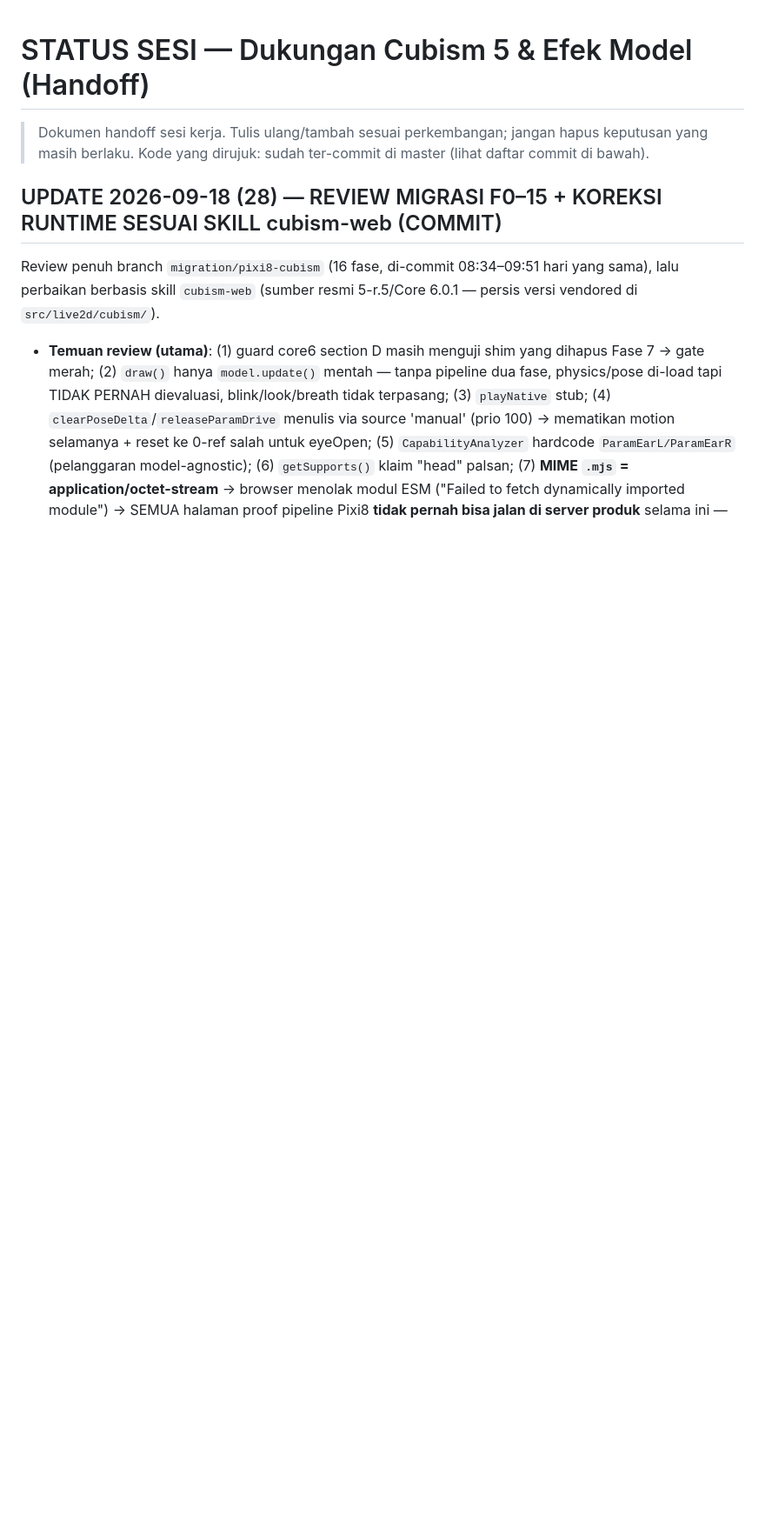
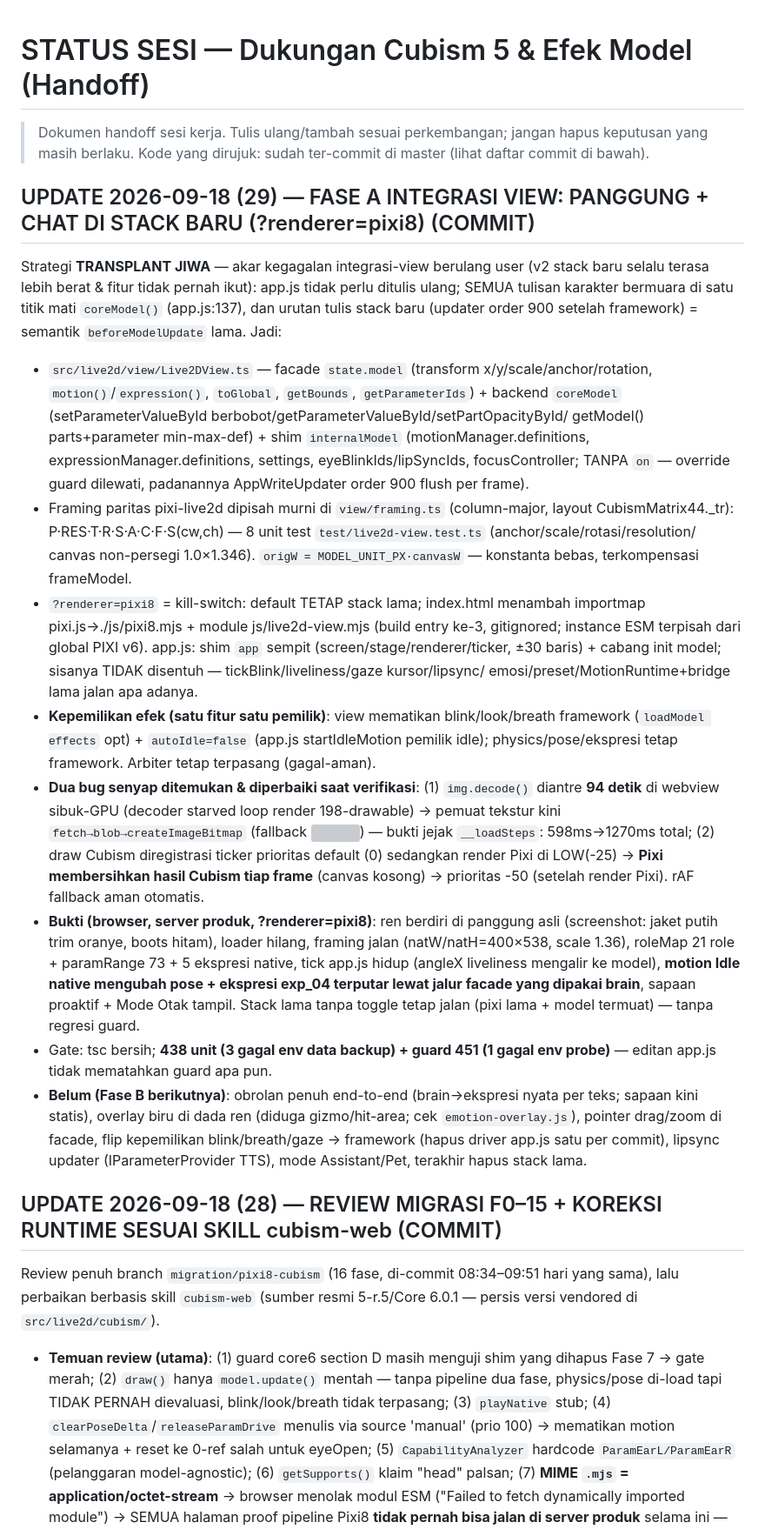
Before and after one commit to TesaOP/ngetes, a Markdown page: docs/STATUS-CUBISM5-EFEK.md, the part around the change. Shown at 87% size. GitHub-like rendering; blank space fills up the shorter version; grey boxes are pictures that could not be loaded.

Commit message:
docs: STATUS entri (29) — Fase A integrasi view transplant jiwa

```diff
--- a/docs/STATUS-CUBISM5-EFEK.md
+++ b/docs/STATUS-CUBISM5-EFEK.md
@@ -3,6 +3,62 @@
 > Dokumen handoff sesi kerja. Tulis ulang/tambah sesuai perkembangan; jangan
 > hapus keputusan yang masih berlaku. Kode yang dirujuk: sudah ter-commit di
 > master (lihat daftar commit di bawah).
+
+## UPDATE 2026-09-18 (29) — FASE A INTEGRASI VIEW: PANGGUNG + CHAT DI STACK BARU (?renderer=pixi8) (COMMIT)
+
+Strategi **TRANSPLANT JIWA** — akar kegagalan integrasi-view berulang user
+(v2 stack baru selalu terasa lebih berat & fitur tidak pernah ikut): app.js
+tidak perlu ditulis ulang; SEMUA tulisan karakter bermuara di satu titik
+mati `coreModel()` (app.js:137), dan urutan tulis stack baru (updater order
+900 setelah framework) = semantik `beforeModelUpdate` lama. Jadi:
+- `src/live2d/view/Live2DView.ts` — facade `state.model` (transform
+  x/y/scale/anchor/rotation, `motion()`/`expression()`, `toGlobal`,
+  `getBounds`, `getParameterIds`) + backend `coreModel`
+  (setParameterValueById berbobot/getParameterValueById/setPartOpacityById/
+  getModel() parts+parameter min-max-def) + shim `internalModel`
+  (motionManager.definitions, expressionManager.definitions, settings,
+  eyeBlinkIds/lipSyncIds, focusController; TANPA `on` — override guard
+  dilewati, padanannya AppWriteUpdater order 900 flush per frame).
+- Framing paritas pixi-live2d dipisah murni di `view/framing.ts`
+  (column-major, layout CubismMatrix44._tr): P·RES·T·R·S·A·C·F·S(cw,ch) —
+  8 unit test `test/live2d-view.test.ts` (anchor/scale/rotasi/resolution/
+  canvas non-persegi 1.0×1.346). `origW = MODEL_UNIT_PX·canvasW` —
+  konstanta bebas, terkompensasi frameModel.
+- `?renderer=pixi8` = kill-switch: default TETAP stack lama; index.html
+  menambah importmap pixi.js→./js/pixi8.mjs + module
+  js/live2d-view.mjs (build entry ke-3, gitignored; instance ESM
+  terpisah dari global PIXI v6). app.js: shim `app` sempit
+  (screen/stage/renderer/ticker, ±30 baris) + cabang init model;
+  sisanya TIDAK disentuh — tickBlink/liveliness/gaze kursor/lipsync/
+  emosi/preset/MotionRuntime+bridge lama jalan apa adanya.
+- **Kepemilikan efek (satu fitur satu pemilik)**: view mematikan
+  blink/look/breath framework (`loadModel effects` opt) + `autoIdle=false`
+  (app.js startIdleMotion pemilik idle); physics/pose/ekspresi tetap
+  framework. Arbiter tetap terpasang (gagal-aman).
+- **Dua bug senyap ditemukan & diperbaiki saat verifikasi**: (1)
+  `img.decode()` diantre **94 detik** di webview sibuk-GPU (decoder
+  starved loop render 198-drawable) → pemuat tekstur kini
+  `fetch→blob→createImageBitmap` (fallback <img>) — bukti jejak
+  `__loadSteps`: 598ms→1270ms total; (2) draw Cubism diregistrasi ticker
+  prioritas default (0) sedangkan render Pixi di LOW(-25) → **Pixi
+  membersihkan hasil Cubism tiap frame** (canvas kosong) → prioritas -50
+  (setelah render Pixi). rAF fallback aman otomatis.
+- **Bukti (browser, server produk, ?renderer=pixi8)**: ren berdiri di
+  panggung asli (screenshot: jaket putih trim oranye, boots hitam),
+  loader hilang, framing jalan (natW/natH=400×538, scale 1.36), roleMap
+  21 role + paramRange 73 + 5 ekspresi native, tick app.js hidup
+  (angleX liveliness mengalir ke model), **motion Idle native mengubah
+  pose + ekspresi exp_04 terputar lewat jalur facade yang dipakai
+  brain**, sapaan proaktif + Mode Otak tampil. Stack lama tanpa toggle
+  tetap jalan (pixi lama + model termuat) — tanpa regresi guard.
+- Gate: tsc bersih; **438 unit (3 gagal env data backup) + guard 451
+  (1 gagal env probe)** — editan app.js tidak mematahkan guard apa pun.
+- **Belum (Fase B berikutnya)**: obrolan penuh end-to-end (brain→ekspresi
+  nyata per teks; sapaan kini statis), overlay biru di dada ren
+  (diduga gizmo/hit-area; cek `emotion-overlay.js`), pointer drag/zoom di
+  facade, flip kepemilikan blink/breath/gaze → framework (hapus driver
+  app.js satu per commit), lipsync updater (IParameterProvider TTS),
+  mode Assistant/Pet, terakhir hapus stack lama.
 
 ## UPDATE 2026-09-18 (28) — REVIEW MIGRASI F0–15 + KOREKSI RUNTIME SESUAI SKILL cubism-web (COMMIT)
 
```
